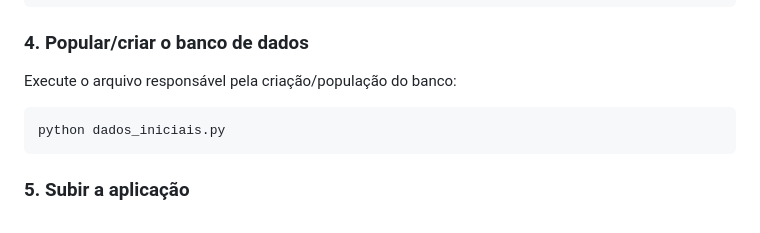
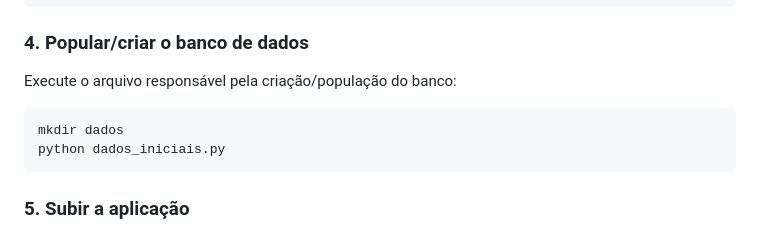
Before and after one commit to sallesse/Meu-Primeiro-Projeto-FRONT-END-main, a Markdown page: README.MD, the part around the change. GitHub-like rendering.

Commit message:
Update README with data setup instructions
Add instructions for creating the 'dados' directory and running the initial data script.

````diff
--- a/README.MD
+++ b/README.MD
@@ -65,6 +65,7 @@ pip install flask
 Execute o arquivo responsável pela criação/população do banco:
 
 ```bash
+mkdir dados
 python dados_iniciais.py
 ```
 
````
